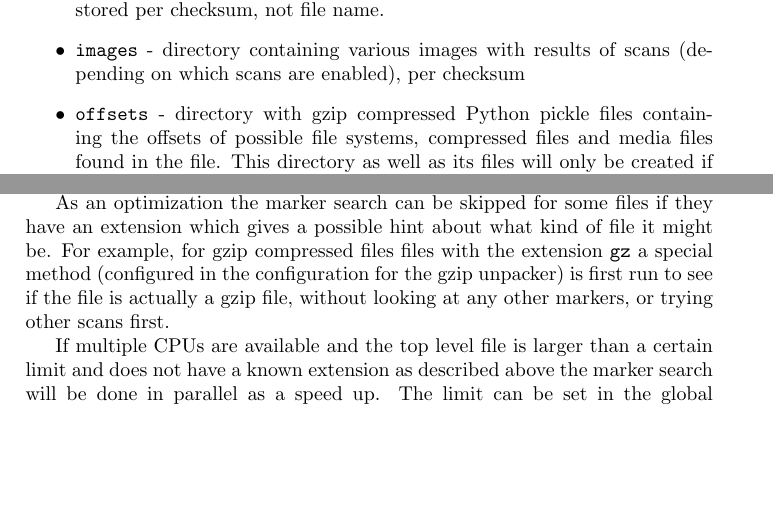
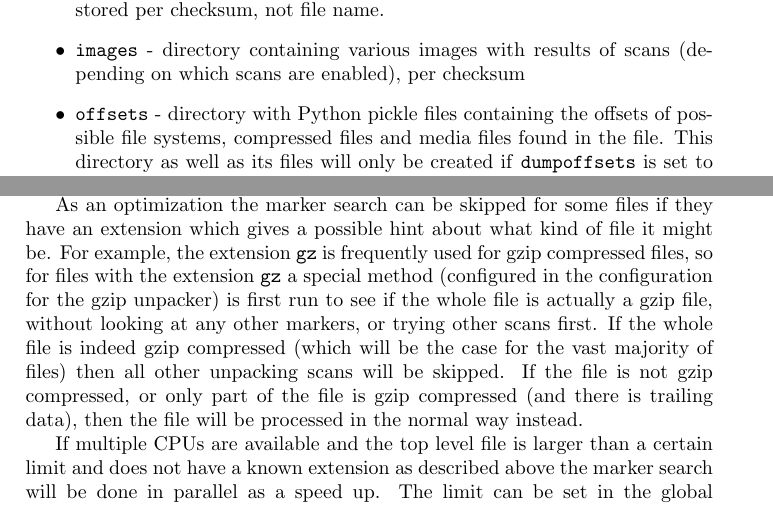
Before and after one commit to blueguy/bat, a LaTeX document (doc/bat-manual.tex): two parts of pages 7 and 12 of 55, joined at a grey line, cut so that both start at the same text, the shorter picture padded with empty space. Compiled offline with pdfLaTeX.

Commit message:
cleanups

```diff
--- a/doc/bat-manual.tex
+++ b/doc/bat-manual.tex
@@ -180,11 +180,10 @@ compressed) with scan results. Since identical files might be present the
 results are stored per checksum, not file name.
 \item \texttt{images} - directory containing various images with results of
 scans (depending on which scans are enabled), per checksum
-\item \texttt{offsets} - directory with gzip compressed Python pickle files
-containing the offsets of possible file systems, compressed files and media
-files found in the file. This directory as well as its files will only be
-created if \texttt{dumpoffsets} is set to \texttt{yes} in the global
-configuration.
+\item \texttt{offsets} - directory with Python pickle files containing the
+offsets of possible file systems, compressed files and media files found in
+the file. This directory as well as its files will only be created if
+\texttt{dumpoffsets} is set to \texttt{yes} in the global configuration.
 \item \texttt{reports} - directory containing HTML and (optionally) JSON
 reports, per checksum
 \end{itemize}
@@ -443,10 +442,15 @@ markers that are searched for are found in \url{bat/fsmagic.py}.
 
 As an optimization the marker search can be skipped for some files if they
 have an extension which gives a possible hint about what kind of file it might
-be. For example, for gzip compressed files files with the extension \texttt{gz}
-a special method (configured in the configuration for the gzip unpacker) is
-first run to see if the file is actually a gzip file, without looking at any
-other markers, or trying other scans first.
+be. For example, the extension \texttt{gz} is frequently used for gzip
+compressed files, so for files with the extension \texttt{gz} a special method
+(configured in the configuration for the gzip unpacker) is first run to see if
+the whole file is actually a gzip file, without looking at any other markers,
+or trying other scans first. If the whole file is indeed gzip compressed (which
+will be the case for the vast majority of files) then all other unpacking scans
+will be skipped. If the file is not gzip compressed, or only part of the file
+is gzip compressed (and there is trailing data), then the file will be
+processed in the normal way instead.
 
 If multiple CPUs are available and the top level file is larger than a certain
 limit and does not have a known extension as described above the marker search
```
Also changed, not shown: doc/bat-manual.tex (2 more changed lines).
